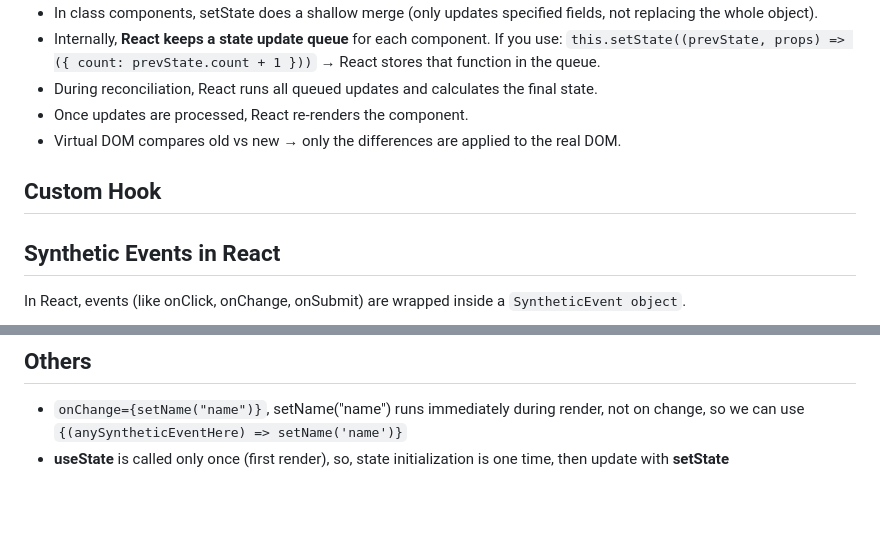
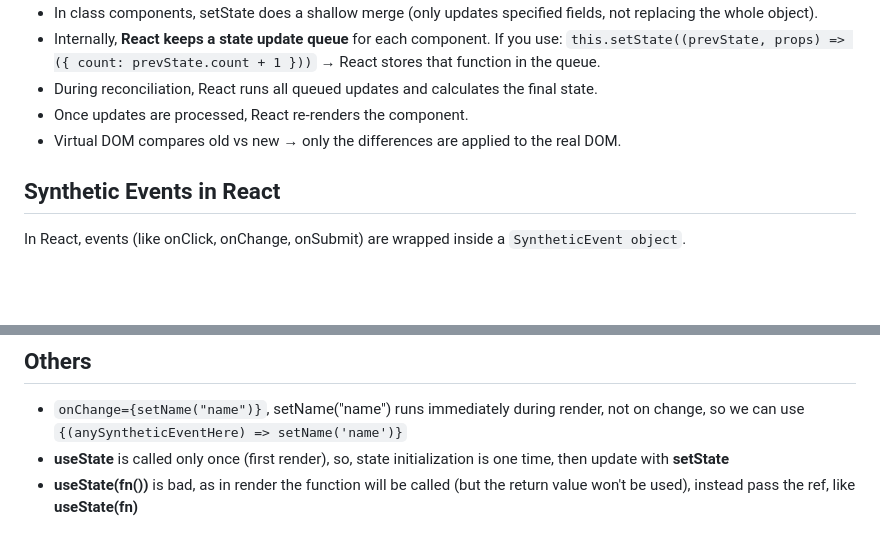
Before and after one commit to MArhamAA1422/b6-learning, a Markdown page: react/basics.md, 2 parts joined by grey strips. Drawn GitHub-style; blank space fills up the shorter version.

```diff
--- a/react/basics.md
+++ b/react/basics.md
@@ -329,9 +329,6 @@ This avoids bugs if **multiple setStates** run quickly (since **state updates ar
 - Once updates are processed, React re-renders the component.
 - Virtual DOM compares old vs new → only the differences are applied to the real DOM.
 
-## Custom Hook
-
-
 ## Synthetic Events in React
 
 In React, events (like onClick, onChange, onSubmit) are wrapped inside a `SyntheticEvent object`.
@@ -350,3 +347,4 @@ In React, events (like onClick, onChange, onSubmit) are wrapped inside a `Synthe
 ## Others
 - `onChange={setName("name")}`, setName("name") runs immediately during render, not on change, so we can use `{(anySyntheticEventHere) => setName('name')}`
 - **useState** is called only once (first render), so, state initialization is one time, then update with **setState**
+- **useState(fn())** is bad, as in render the function will be called (but the return value won't be used), instead pass the ref, like **useState(fn)**
```
Also changed, not shown: react/design-pattern.md (added, +28 -0 lines).
